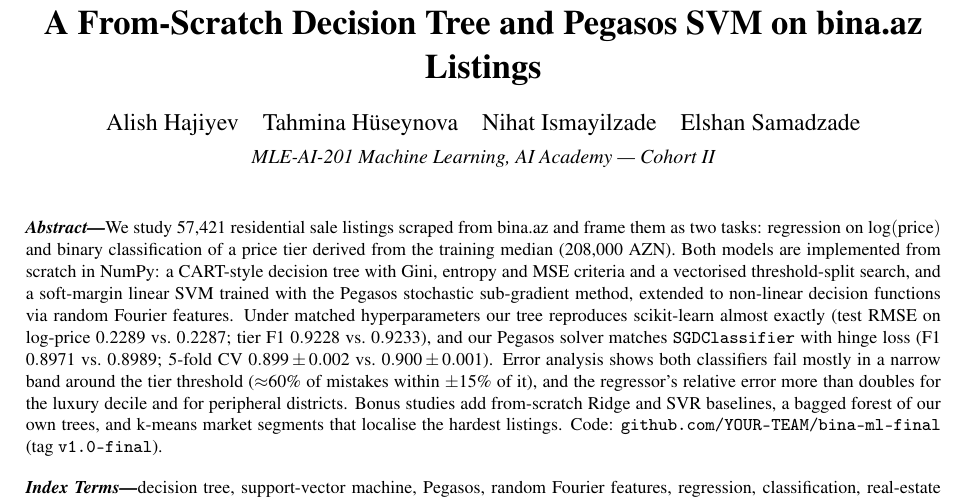
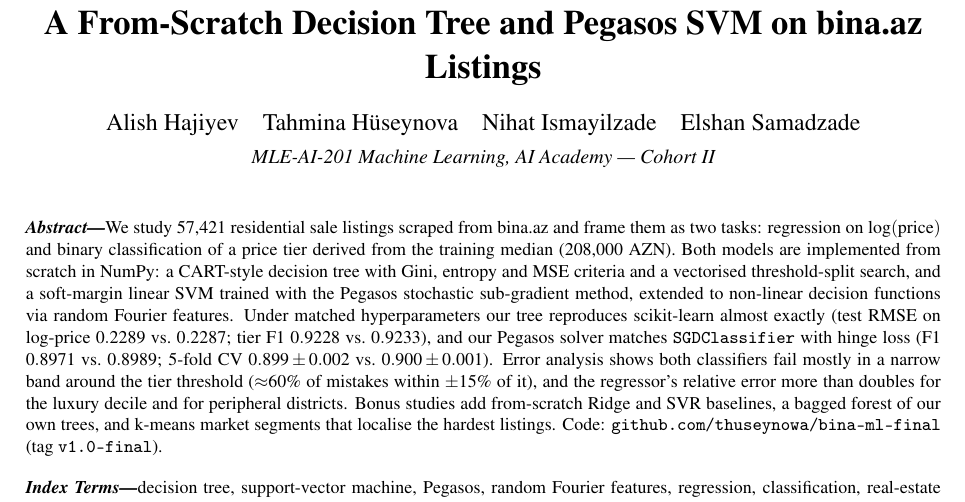
Before and after one commit to thuseynowa/bina-ml-final, a LaTeX document (report/report.tex): part of page 1 of 6, cut so that both start at the same text. Compiled offline with pdfLaTeX.

Commit message:
Report: real repository URL in the abstract

```diff
--- a/report/report.tex
+++ b/report/report.tex
@@ -69,7 +69,7 @@
     studies add from-scratch Ridge and SVR baselines, a bagged forest of our own
     trees, and k-means market segments that localise the hardest listings.
     Code:
-    \href{https://github.com/YOUR-TEAM/bina-ml-final}{\texttt{github.com/YOUR-TEAM/bina-ml-final}}
+    \href{https://github.com/thuseynowa/bina-ml-final}{\texttt{github.com/thuseynowa/bina-ml-final}}
     (tag \texttt{v1.0-final}).
 
     \vspace{0.6em}
```
Also changed, not shown: report/report.pdf.
